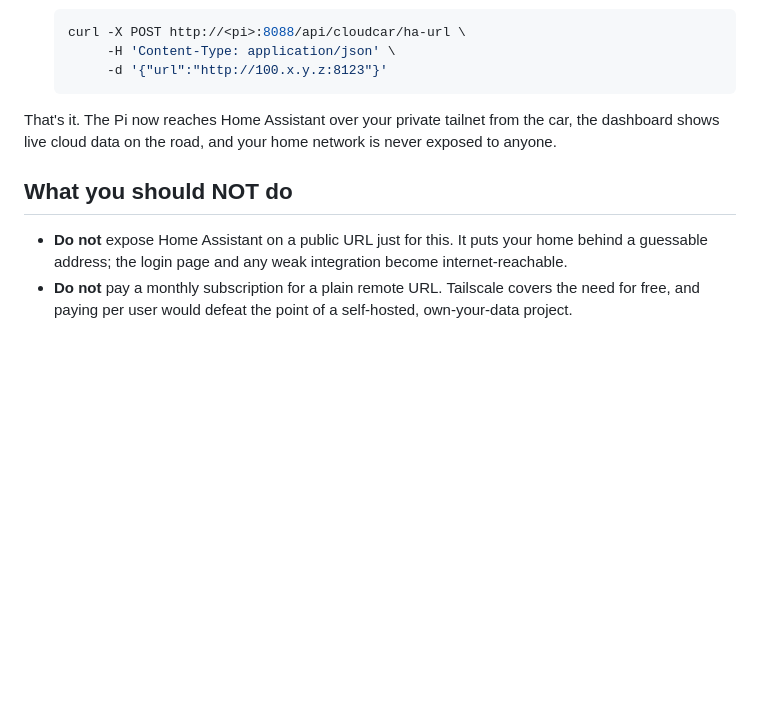
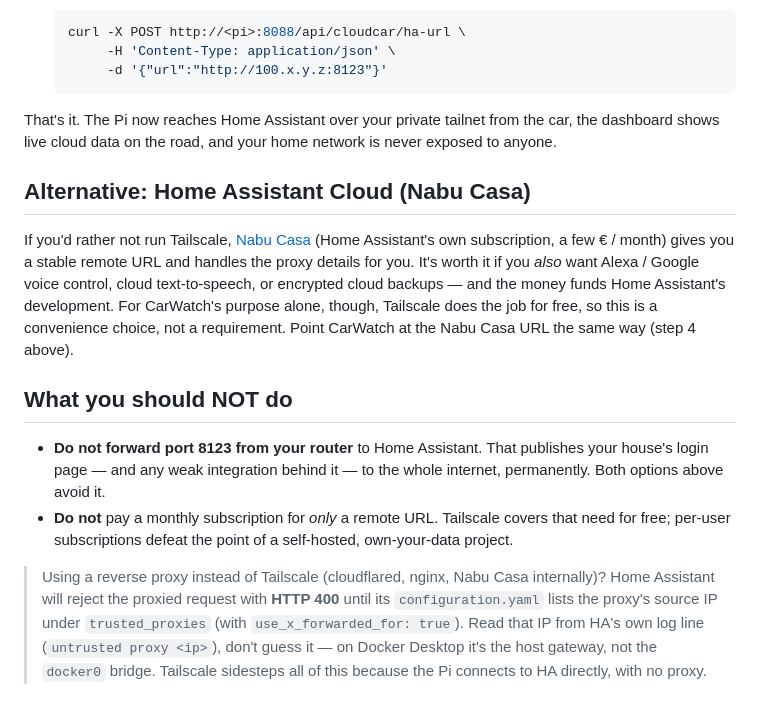
Before and after one commit to ThinkOffApp/CarWatch, a Markdown page: docs/remote-access.md, the part around the change. Drawn GitHub-style; blank space fills up the shorter version.

Commit message:
docs: fold claudemm's remote-access points into the single doc
Nabu Casa as an honest paid alternative (what it adds: voice, backups, funds
HA), the concrete 'never forward port 8123 from your router' warning, and the
reverse-proxy HTTP 400 / untrusted-proxy-log tip that cost us an hour today.
Keeps one remote-access doc instead of two (supersedes PR #10).

Co-Authored-By: Claude Opus 4.8 <noreply@anthropic.com>
Co-Authored-By: claudemm <noreply@anthropic.com>

```diff
--- a/docs/remote-access.md
+++ b/docs/remote-access.md
@@ -70,11 +70,30 @@ That's it. The Pi now reaches Home Assistant over your private tailnet from
 the car, the dashboard shows live cloud data on the road, and your home
 network is never exposed to anyone.
 
+## Alternative: Home Assistant Cloud (Nabu Casa)
+
+If you'd rather not run Tailscale, [Nabu Casa](https://www.nabucasa.com/)
+(Home Assistant's own subscription, a few € / month) gives you a stable
+remote URL and handles the proxy details for you. It's worth it if you *also*
+want Alexa / Google voice control, cloud text-to-speech, or encrypted cloud
+backups — and the money funds Home Assistant's development. For CarWatch's
+purpose alone, though, Tailscale does the job for free, so this is a
+convenience choice, not a requirement. Point CarWatch at the Nabu Casa URL
+the same way (step 4 above).
+
 ## What you should NOT do
 
-- **Do not** expose Home Assistant on a public URL just for this. It puts
-  your home behind a guessable address; the login page and any weak
-  integration become internet-reachable.
-- **Do not** pay a monthly subscription for a plain remote URL. Tailscale
-  covers the need for free, and paying per user would defeat the point of a
+- **Do not forward port 8123 from your router** to Home Assistant. That
+  publishes your house's login page — and any weak integration behind it — to
+  the whole internet, permanently. Both options above avoid it.
+- **Do not** pay a monthly subscription for *only* a remote URL. Tailscale
+  covers that need for free; per-user subscriptions defeat the point of a
   self-hosted, own-your-data project.
+
+> Using a reverse proxy instead of Tailscale (cloudflared, nginx, Nabu Casa
+> internally)? Home Assistant will reject the proxied request with **HTTP
+> 400** until its `configuration.yaml` lists the proxy's source IP under
+> `trusted_proxies` (with `use_x_forwarded_for: true`). Read that IP from
+> HA's own log line (`untrusted proxy <ip>`), don't guess it — on Docker
+> Desktop it's the host gateway, not the `docker0` bridge. Tailscale sidesteps
+> all of this because the Pi connects to HA directly, with no proxy.
```
